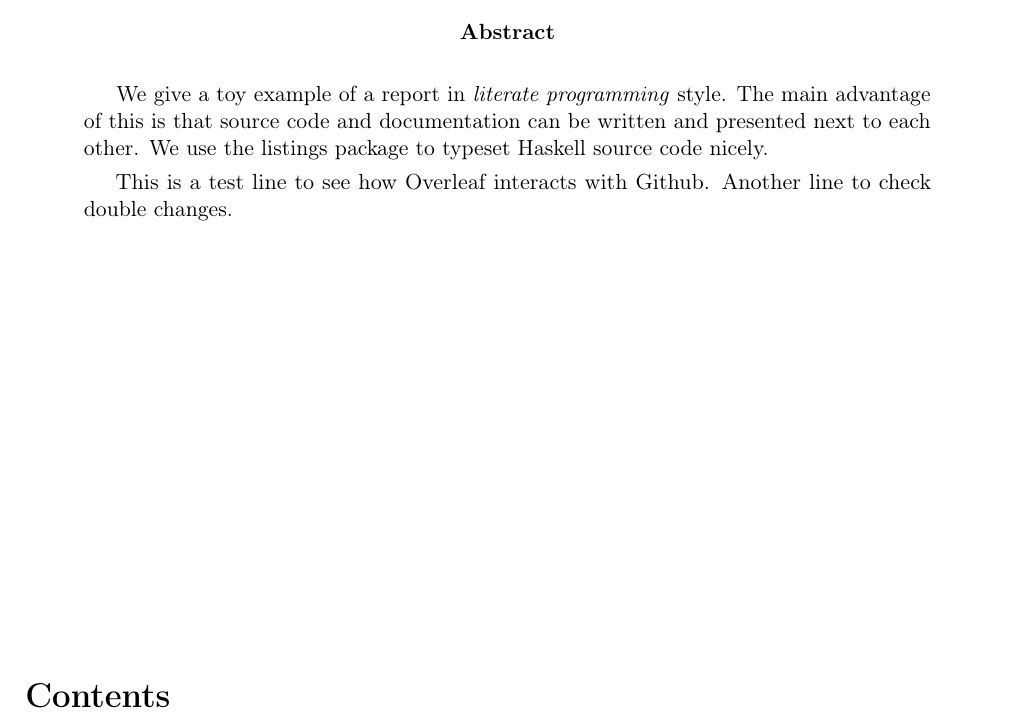
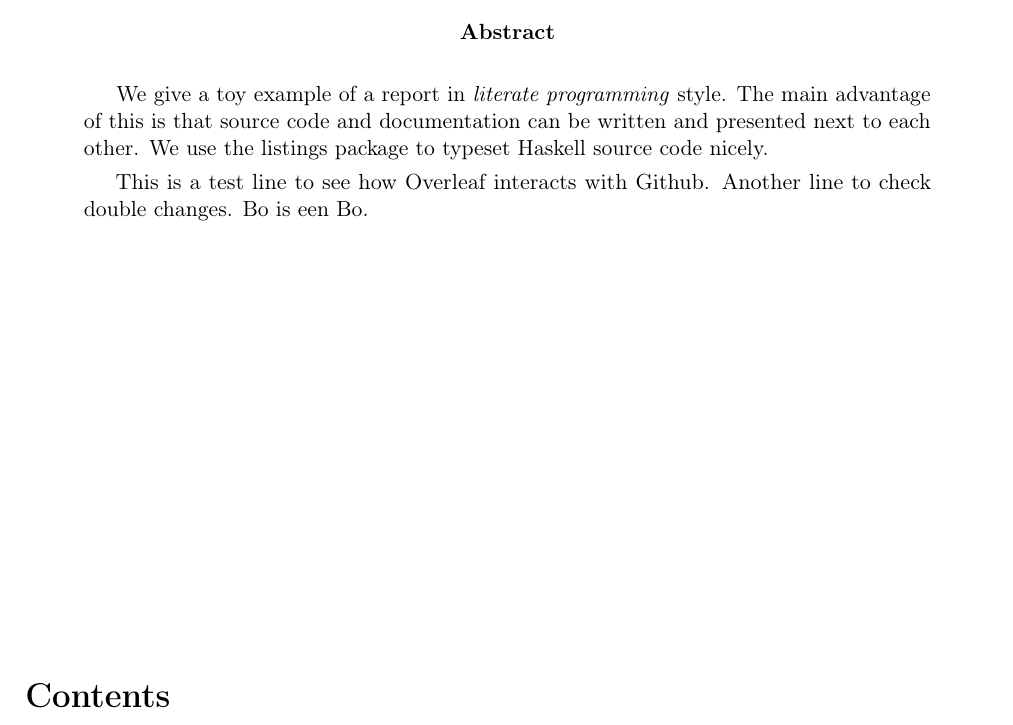
Before and after one commit to BoFlachs/Inquisitive-Model-Checker, a LaTeX problem sheet (report-example-master/report.tex): part of page 1 of 3, cut so that both start at the same text. Compiled offline with pdfLaTeX.

Commit message:
Updates from Overleaf

```diff
--- a/report-example-master/report.tex
+++ b/report-example-master/report.tex
@@ -17,7 +17,7 @@ be written and presented next to each other.
 We use the listings package to typeset Haskell source code nicely.
 \smallskip
 
-This is a test line to see how Overleaf interacts with Github. Another line to check double changes.
+This is a test line to see how Overleaf interacts with Github. Another line to check double changes. Bo is een Bo.
 \end{abstract}
 
 \vfill
```
